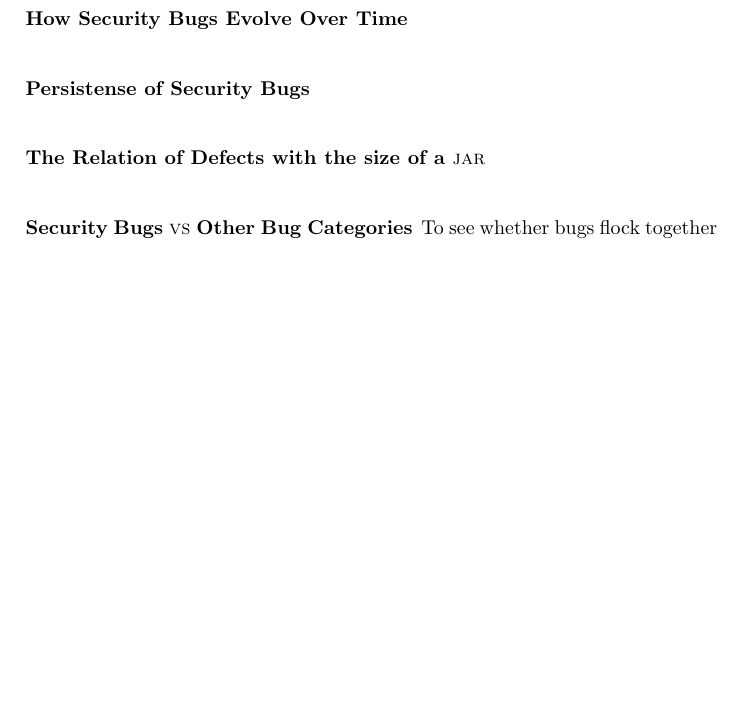
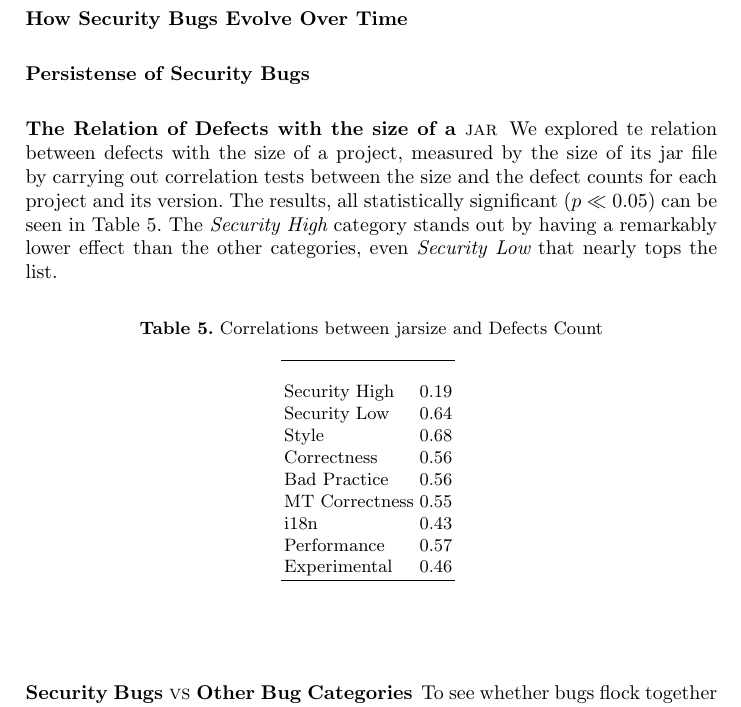
Before and after one commit to bkarak/evol_security_publication_2012, a LaTeX thesis (docs/evol.tex, which reads docs/jarsizecorr.tex): part of page 9 of 15, cut so that both start at the same text, the shorter picture padded with empty space. Compiled offline with pdfLaTeX.

Commit message:
relation between jarsize and defects count

```diff
--- a/docs/evol.tex
+++ b/docs/evol.tex
@@ -393,6 +393,22 @@ versions at the time.
 
 \subsubsection{The Relation of Defects with the size of a {\sc jar}}
 
+We explored te relation between defects with the size of a project,
+measured by the size of its jar file by carrying out correlation tests
+between the size and the defect counts for each project and its
+version. The results, all statistically significant ($p \ll
+0.05$) can be seen in Table~\ref{tbl:jarsizecorr}. The {\it Security
+  High} category stands out by having a remarkably lower effect than
+the other categories, even {\it Security Low} that nearly tops the
+list.
+
+\begin{table}
+    \centering
+    \caption{Correlations between jarsize and Defects Count}
+    \label{tbl:jarsizecorr}
+    \input{jarsizecorr.tex}
+\end{table}
+
 \subsubsection{Security Bugs {\sc vs} Other Bug Categories}
 
 To see whether bugs flock together we performed pairwise correlations
--- /dev/null
+++ b/docs/jarsizecorr.tex
@@ -0,0 +1,14 @@
+
+\begin{tabular}{lc}
+\hline \\
+Security High & 0.19\\
+Security Low & 0.64\\
+Style & 0.68\\
+Correctness & 0.56\\
+Bad Practice & 0.56\\
+MT Correctness & 0.55\\
+i18n & 0.43\\
+Performance & 0.57\\
+Experimental & 0.46\\
+\hline \\
+\end{tabular}
```
Also changed, not shown: 3 other files.
